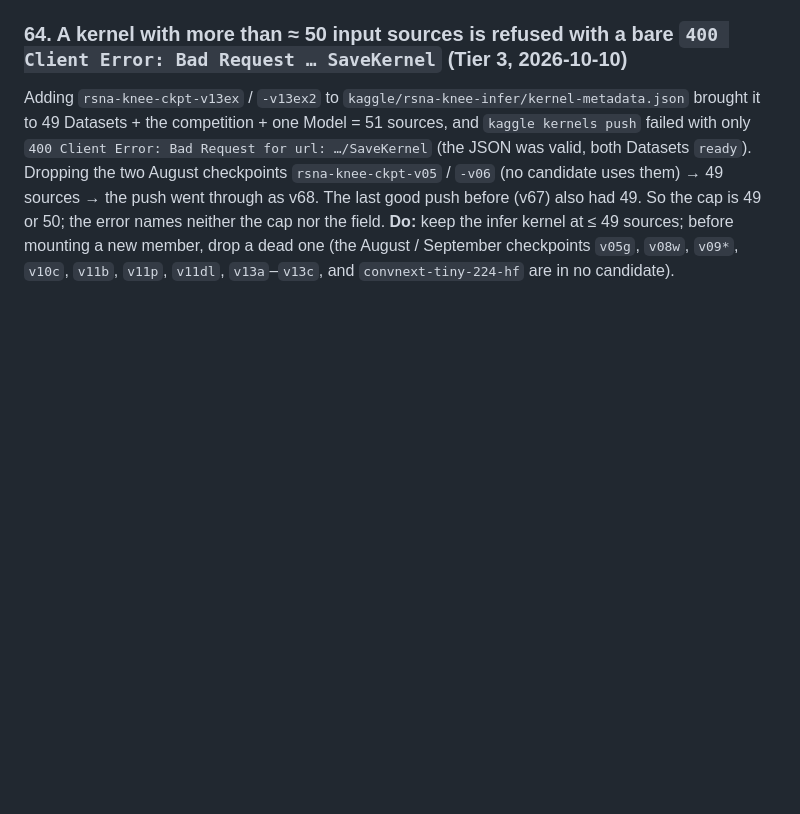
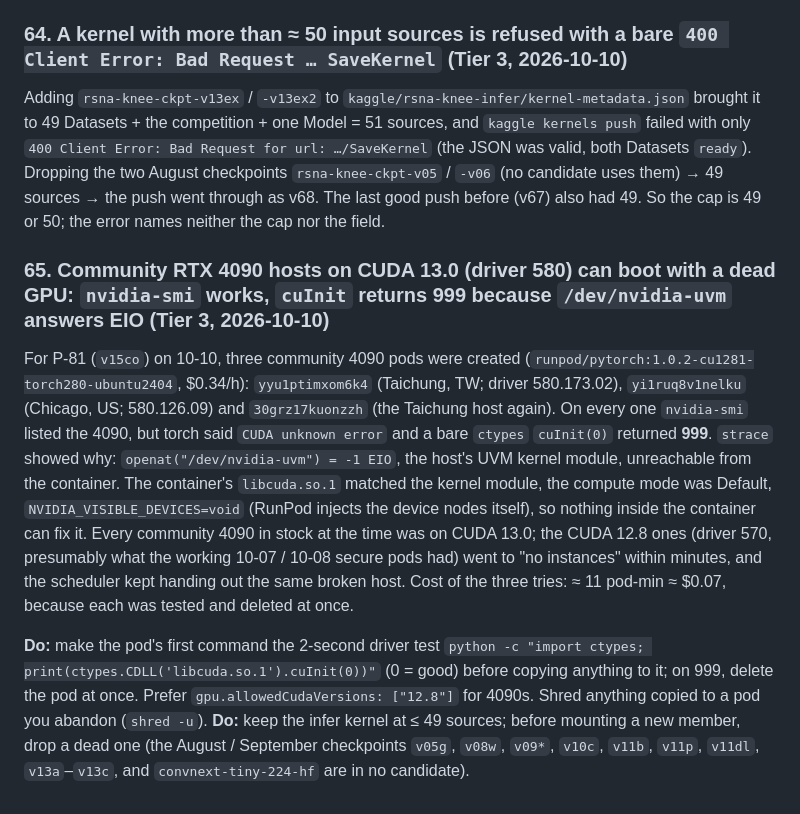
Before and after one commit to TianK003/RSNA-KneeMRI-kaggle-competition, a Markdown page: docs/traps.md, the part around the change. Drawn GitHub-style; blank space fills up the shorter version.

Commit message:
Traps 65: community RTX 4090 hosts on CUDA 13.0 / driver 580 booted with cuInit 999 (/dev/nvidia-uvm EIO); three P-81 pods tested and deleted at once (~\.07); test cuInit first, prefer CUDA 12.8 hosts
Claude-Session: https://claude.ai/code/session_01Eq3uGBZAJ9xhF8sos7qFiP

```diff
--- a/docs/traps.md
+++ b/docs/traps.md
@@ -1230,5 +1230,20 @@ Adding `rsna-knee-ckpt-v13ex` / `-v13ex2` to `kaggle/rsna-knee-infer/kernel-meta
 one Model = 51 sources, and `kaggle kernels push` failed with only `400 Client Error: Bad Request for url: …/SaveKernel` (the JSON was
 valid, both Datasets `ready`). Dropping the two August checkpoints `rsna-knee-ckpt-v05` / `-v06` (no candidate uses them) → 49 sources →
 the push went through as v68. The last good push before (v67) also had 49. So the cap is 49 or 50; the error names neither the cap nor
-the field. **Do:** keep the infer kernel at ≤ 49 sources; before mounting a new member, drop a dead one (the August / September
+the field.
+
+### 65. Community RTX 4090 hosts on CUDA 13.0 (driver 580) can boot with a dead GPU: `nvidia-smi` works, `cuInit` returns 999 because `/dev/nvidia-uvm` answers EIO (Tier 3, 2026-10-10)
+
+For P-81 (`v15co`) on 10-10, three community 4090 pods were created (`runpod/pytorch:1.0.2-cu1281-torch280-ubuntu2404`, $0.34/h):
+`yyu1ptimxom6k4` (Taichung, TW; driver 580.173.02), `yi1ruq8v1nelku` (Chicago, US; 580.126.09) and `30grz17kuonzzh` (the Taichung host
+again). On every one `nvidia-smi` listed the 4090, but torch said `CUDA unknown error` and a bare `ctypes` `cuInit(0)` returned **999**.
+`strace` showed why: `openat("/dev/nvidia-uvm") = -1 EIO`, the host's UVM kernel module, unreachable from the container. The container's
+`libcuda.so.1` matched the kernel module, the compute mode was Default, `NVIDIA_VISIBLE_DEVICES=void` (RunPod injects the device nodes
+itself), so nothing inside the container can fix it. Every community 4090 in stock at the time was on CUDA 13.0; the CUDA 12.8 ones
+(driver 570, presumably what the working 10-07 / 10-08 secure pods had) went to "no instances" within minutes, and the scheduler kept
+handing out the same broken host. Cost of the three tries: ≈ 11 pod-min ≈ $0.07, because each was tested and deleted at once.
+
+**Do:** make the pod's first command the 2-second driver test
+`python -c "import ctypes; print(ctypes.CDLL('libcuda.so.1').cuInit(0))"` (0 = good) before copying anything to it; on 999, delete
+the pod at once. Prefer `gpu.allowedCudaVersions: ["12.8"]` for 4090s. Shred anything copied to a pod you abandon (`shred -u`). **Do:** keep the infer kernel at ≤ 49 sources; before mounting a new member, drop a dead one (the August / September
 checkpoints `v05g`, `v08w`, `v09*`, `v10c`, `v11b`, `v11p`, `v11dl`, `v13a`–`v13c`, and `convnext-tiny-224-hf` are in no candidate).
```
